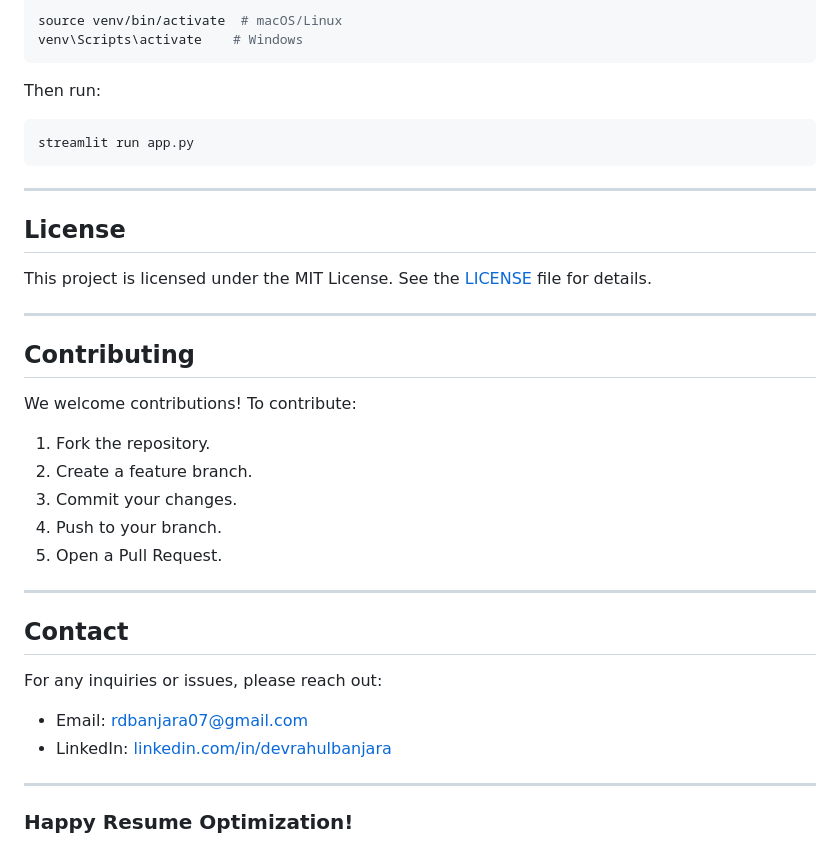
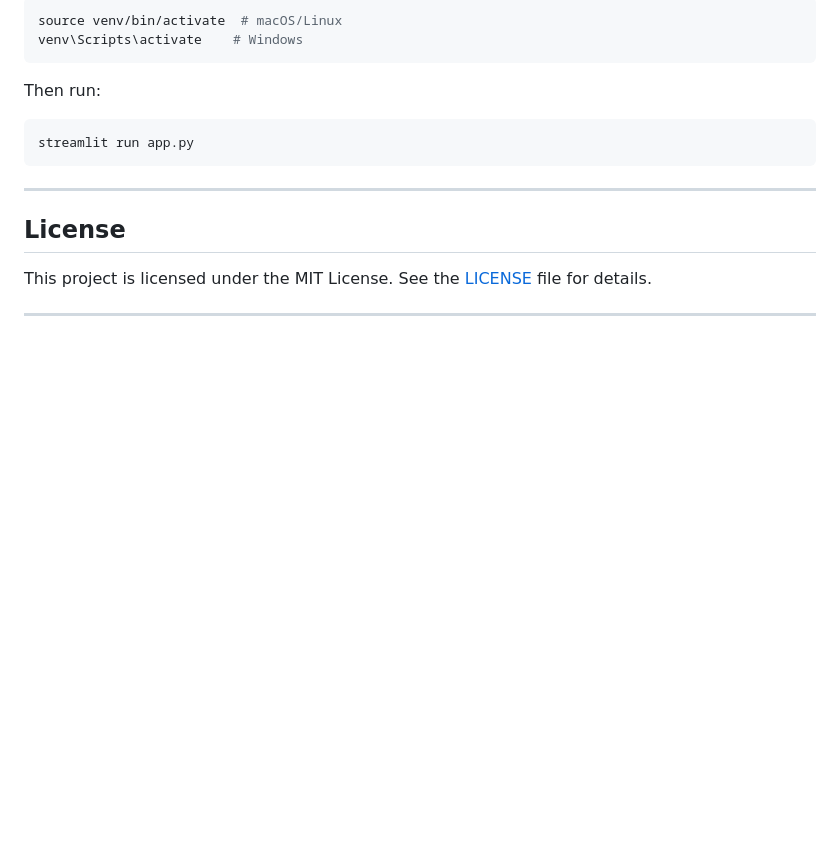
Before and after one commit to SahashRaee/ML_Projects, a Markdown page: 5. ResumeSense-AI-Powered-ATS-Resume-Analyzer/README.md, the part around the change. GitHub-like rendering; blank space fills up the shorter version.

```diff
--- a/5. ResumeSense-AI-Powered-ATS-Resume-Analyzer/README.md
+++ b/5. ResumeSense-AI-Powered-ATS-Resume-Analyzer/README.md
@@ -160,22 +160,3 @@ streamlit run app.py
 This project is licensed under the MIT License. See the [LICENSE](LICENSE) file for details.
 
 ---
-
-## Contributing
-We welcome contributions! To contribute:
-1. Fork the repository.
-2. Create a feature branch.
-3. Commit your changes.
-4. Push to your branch.
-5. Open a Pull Request.
-
----
-
-## Contact
-For any inquiries or issues, please reach out:
-- Email: rdbanjara07@gmail.com
-- LinkedIn: [linkedin.com/in/devrahulbanjara](https://linkedin.com/in/devrahulbanjara)
-
----
-
-### Happy Resume Optimization!
```
